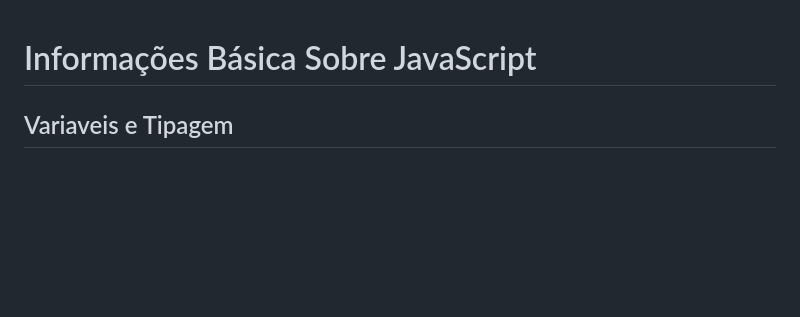
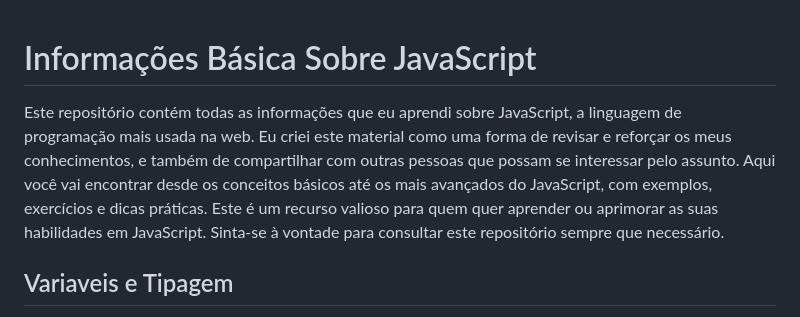
Before and after one commit to EvertonBernardino/java-script, a Markdown page: README.md, the part around the change. GitHub-like rendering; blank space fills up the shorter version.

```diff
--- a/README.md
+++ b/README.md
@@ -1,4 +1,6 @@
 # Informações Básica Sobre JavaScript
+
+Este repositório contém todas as informações que eu aprendi sobre JavaScript, a linguagem de programação mais usada na web. Eu criei este material como uma forma de revisar e reforçar os meus conhecimentos, e também de compartilhar com outras pessoas que possam se interessar pelo assunto. Aqui você vai encontrar desde os conceitos básicos até os mais avançados do JavaScript, com exemplos, exercícios e dicas práticas. Este é um recurso valioso para quem quer aprender ou aprimorar as suas habilidades em JavaScript. Sinta-se à vontade para consultar este repositório sempre que necessário.
 
 ## Variaveis e Tipagem
 
```
